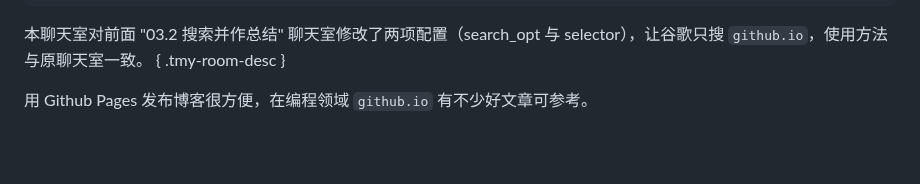
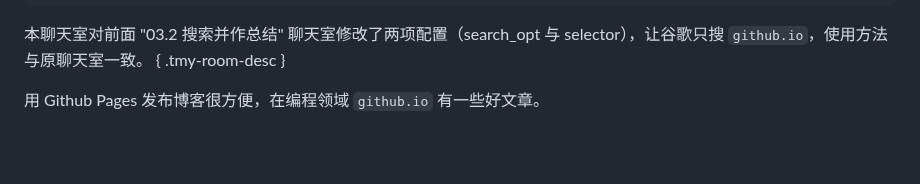
Before and after one commit to fnw-tools/tmy-good-rooms, a Markdown page: 03. 摘要与总结.md, the part around the change. Drawn GitHub-style.

```diff
--- a/03. 摘要与总结.md
+++ b/03. 摘要与总结.md
@@ -366,6 +366,6 @@
 本聊天室对前面 "03.2 搜索并作总结" 聊天室修改了两项配置（search_opt 与 selector），让谷歌只搜 `github.io`，使用方法与原聊天室一致。
 { .tmy-room-desc }
 
-用 Github Pages 发布博客很方便，在编程领域 `github.io` 有不少好文章可参考。
+用 Github Pages 发布博客很方便，在编程领域 `github.io` 有一些好文章。
 
 &nbsp;
```
Also changed, not shown: 04. 先搜后答.md (+2 -2 lines).
